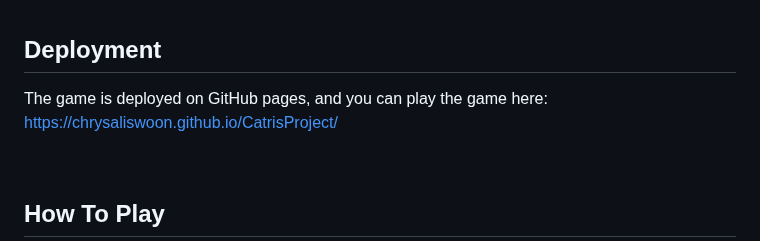
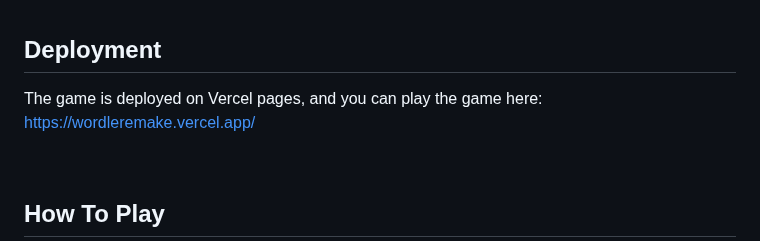
Before and after one commit to ahzqr/wordle-reimagined, a Markdown page: README.md, the part around the change. Rendered like a GitHub page.

```diff
--- a/README.md
+++ b/README.md
@@ -38,7 +38,7 @@ A simple yet addictive word game. Players have a total of six attempts to guess
 <br>
 
 ## Deployment
-The game is deployed on GitHub pages, and you can play the game here: https://chrysaliswoon.github.io/CatrisProject/
+The game is deployed on Vercel pages, and you can play the game here: https://wordleremake.vercel.app/
 
 <br>
 
```
